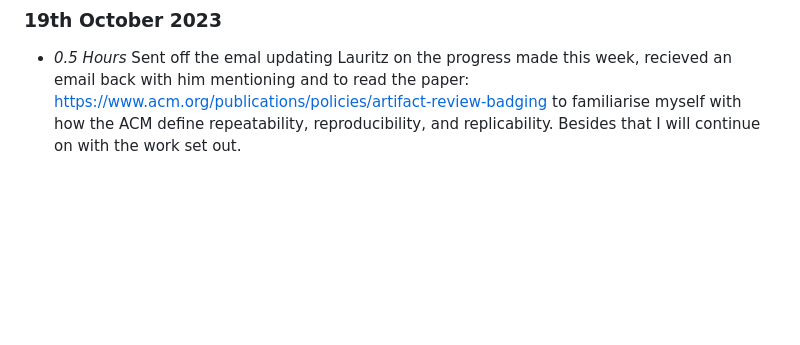
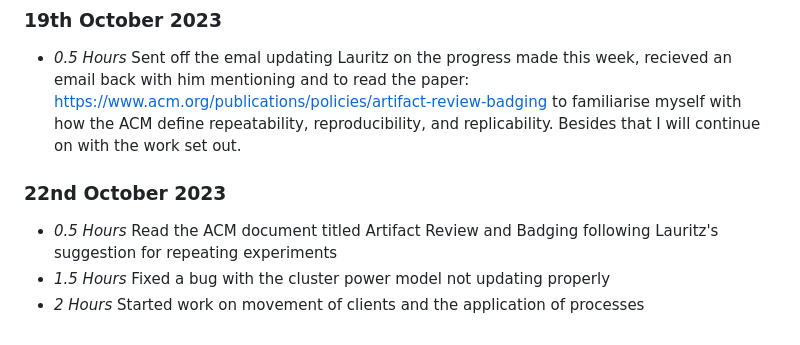
Before and after one commit to JamesNurdin/ECO-LEAF, a Markdown page: timelog.md, the part around the change. Rendered like a GitHub page; blank space fills up the shorter version.

Commit message:
updated timelog

```diff
--- a/timelog.md
+++ b/timelog.md
@@ -77,3 +77,7 @@
 * *5 Hours* Carried out work on the example in particular setting up the infrastructure of the example and working on the application, still need to iron out a few bugs
 ### 19th October 2023
 * *0.5 Hours* Sent off the emal updating Lauritz on the progress made this week, recieved an email back with him mentioning and to read the paper: https://www.acm.org/publications/policies/artifact-review-badging to familiarise myself with how the ACM define repeatability, reproducibility, and replicability. Besides that I will continue on with the work set out.
+### 22nd October 2023
+* *0.5 Hours* Read the ACM document titled Artifact Review and Badging following Lauritz's suggestion for repeating experiments
+* *1.5 Hours* Fixed a bug with the cluster power model not updating properly
+* *2 Hours* Started work on movement of clients and the application of processes
```
